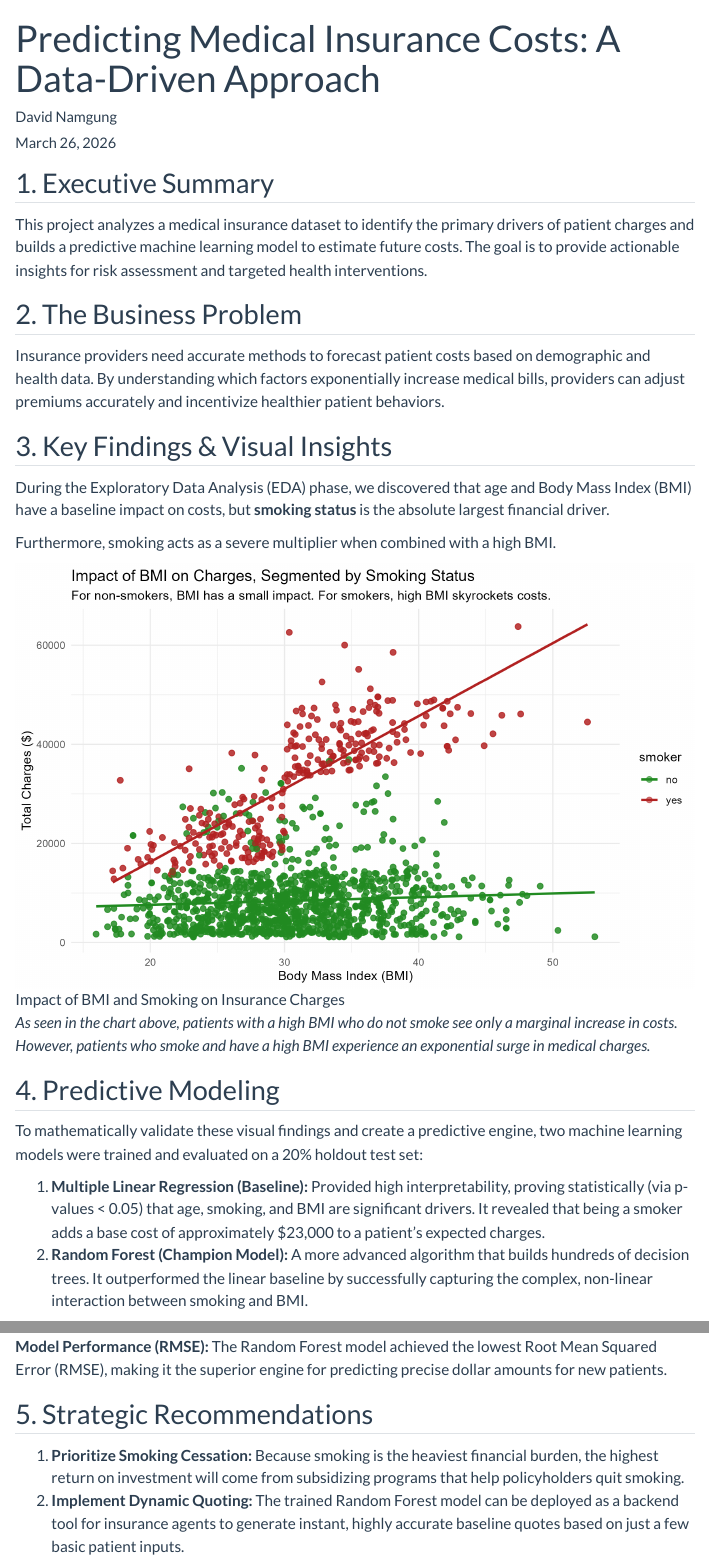
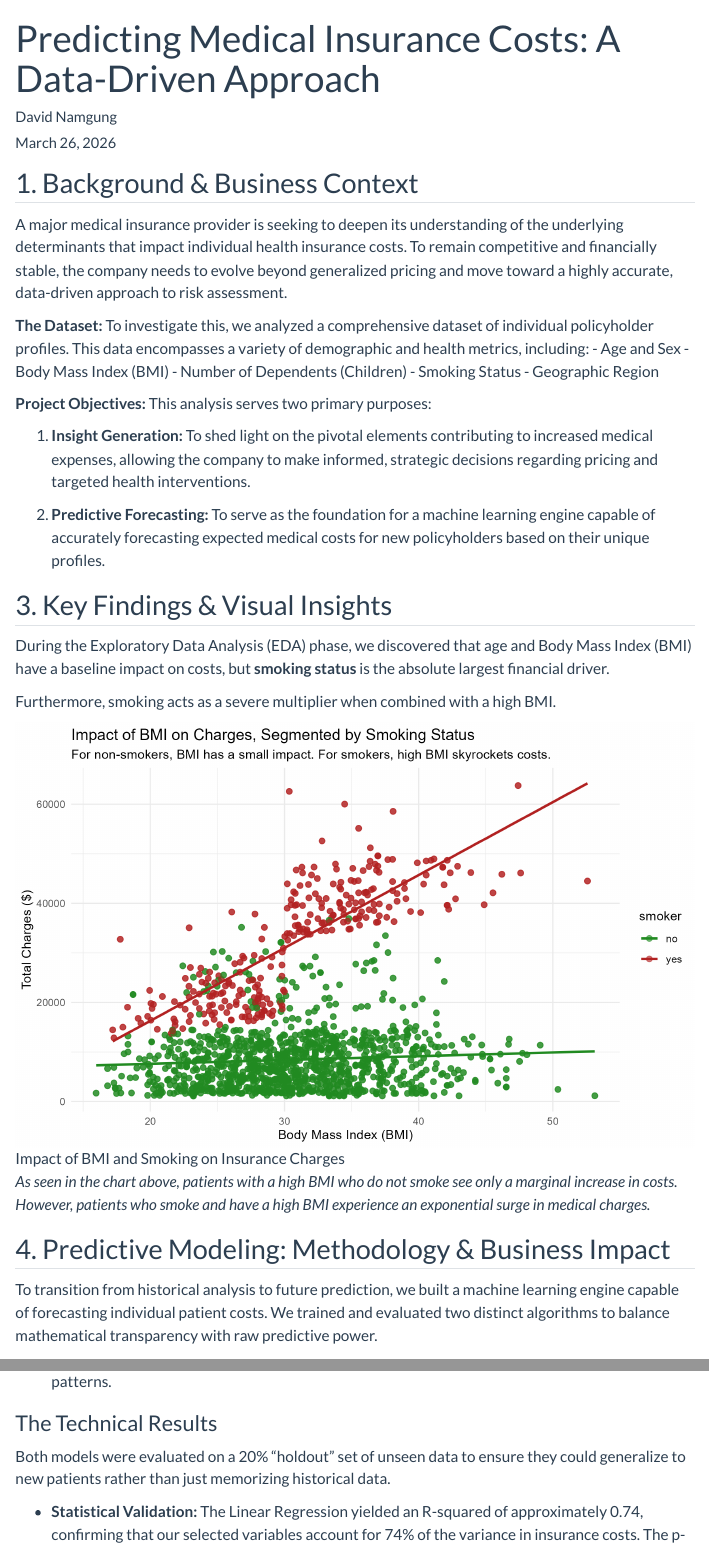
Before and after one commit to davidnamgung/medical-insurance-prediction, a Quarto document (reports/executive_summary.qmd): the page in a window 1100 px wide, from its top, and a second part further down, joined at a grey line. Rendered offline with R 4.5, knitr and Pandoc in place of Quarto, with nearby package versions; menus at the side of the page are left out.

Commit message:
Small touches to the report

```diff
--- a/reports/executive_summary.qmd
+++ b/reports/executive_summary.qmd
@@ -13,11 +13,23 @@
   warning: false
 ---
 
-## 1. Executive Summary
-This project analyzes a medical insurance dataset to identify the primary drivers of patient charges and builds a predictive machine learning model to estimate future costs. The goal is to provide actionable insights for risk assessment and targeted health interventions.
+## 1. Background & Business Context
+A major medical insurance provider is seeking to deepen its understanding of the underlying determinants that impact individual health insurance costs. To remain competitive and financially stable, the company needs to evolve beyond generalized pricing and move toward a highly accurate, data-driven approach to risk assessment.
 
-## 2. The Business Problem
-Insurance providers need accurate methods to forecast patient costs based on demographic and health data. By understanding which factors exponentially increase medical bills, providers can adjust premiums accurately and incentivize healthier patient behaviors.
+**The Dataset:** To investigate this, we analyzed a comprehensive dataset of individual policyholder profiles. This data encompasses a variety of demographic and health metrics, including:
+- Age and Sex
+- Body Mass Index (BMI)
+- Number of Dependents (Children)
+- Smoking Status
+- Geographic Region
+
+**Project Objectives:**
+This analysis serves two primary purposes:
+
+1. **Insight Generation:** To shed light on the pivotal elements contributing to increased medical expenses, allowing the company to make informed, strategic decisions regarding pricing and targeted health interventions.
+
+2. **Predictive Forecasting:** To serve as the foundation for a machine learning engine capable of accurately forecasting expected medical costs for new policyholders based on their unique profiles.
+
 
 ## 3. Key Findings & Visual Insights
 During the Exploratory Data Analysis (EDA) phase, we discovered that age and Body Mass Index (BMI) have a baseline impact on costs, but **smoking status** is the absolute largest financial driver.
@@ -28,8 +40,6 @@
 
 *As seen in the chart above, patients with a high BMI who do not smoke see only a marginal increase in costs. However, patients who smoke and have a high BMI experience an exponential surge in medical charges.*
 
-## 4. Predictive Modeling
-To mathematically validate these visual findings and create a predictive engine, two machine learning models were trained and evaluated on a 20% holdout test set:
+## 4. Predictive Modeling: Methodology & Business Impact
+To transition from historical analysis to future prediction, we built a machine learning engine capable of forecasting individual patient costs. We trained and evaluated two distinct algorithms to balance mathematical transparency with raw predictive power.
 
-1.  **Multiple Linear Regression (Baseline):** Provided high interpretability, proving statistically (via p-values < 0.05) that age, smoking, and BMI are significant drivers. It revealed that being a smoker adds a base cost of approximately $23,000 to a patient's expected charges.
-2.  **Random Forest (Champion Model):** A more advanced algorithm that builds hundreds of decision trees. It outperformed the linear baseline by successfully capturing the complex, non-linear interaction between smoking and BMI.
@@ -36,3 +49,5 @@
 
-**Model Performance (RMSE):**
-The Random Forest model achieved the lowest Root Mean Squared Error (RMSE), making it the superior engine for predicting precise dollar amounts for new patients.
+### The Technical Results
+Both models were evaluated on a 20% "holdout" set of unseen data to ensure they could generalize to new patients rather than just memorizing historical data.
+
+- **Statistical Validation:** The Linear Regression yielded an R-squared of approximately 0.74, confirming that our selected variables account for 74% of the variance in insurance costs. The p-values for age, BMI, and smoking were near zero (< 0.05), strictly proving their statistical significance.
```
Also changed, not shown: reports/executive_summary.html, reports/tableau-logo.png (added), reports/executive_summary.qmd (25 more changed lines).
